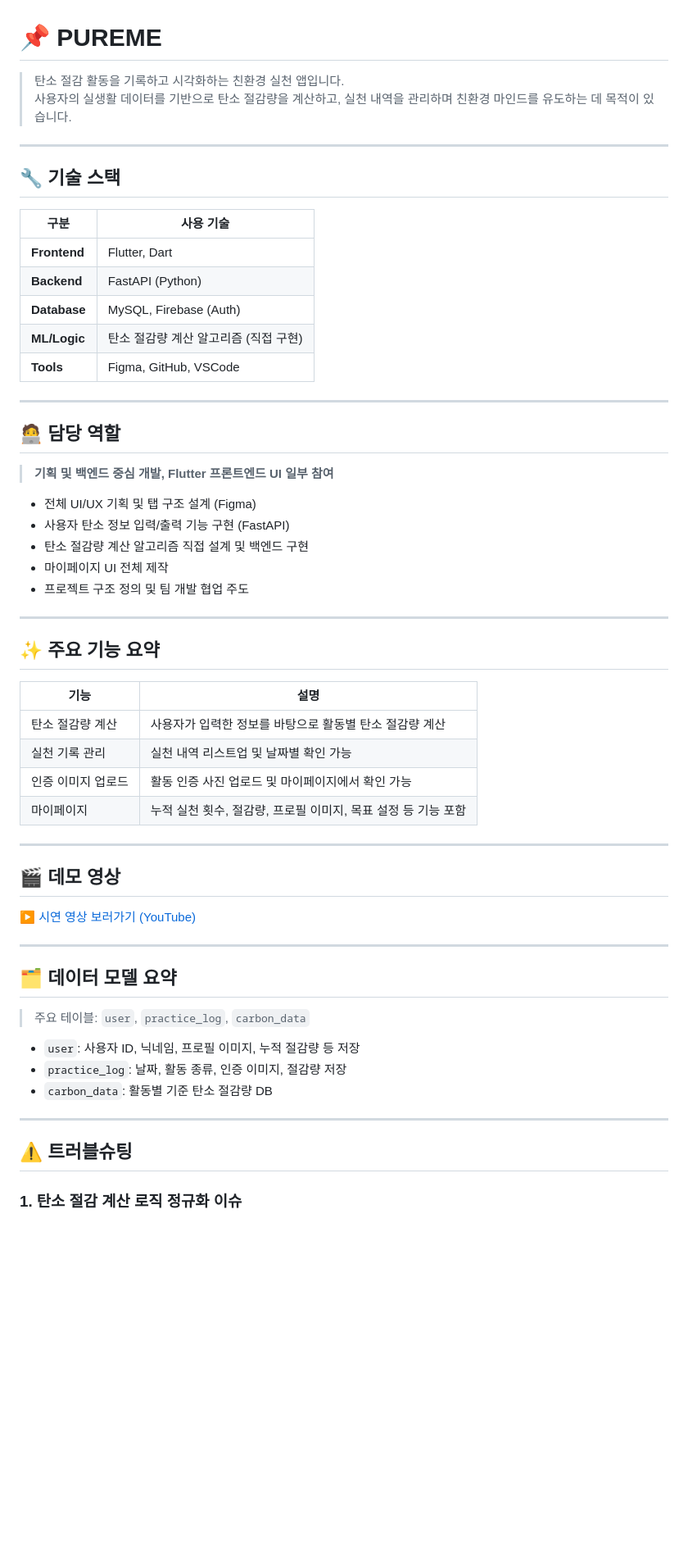
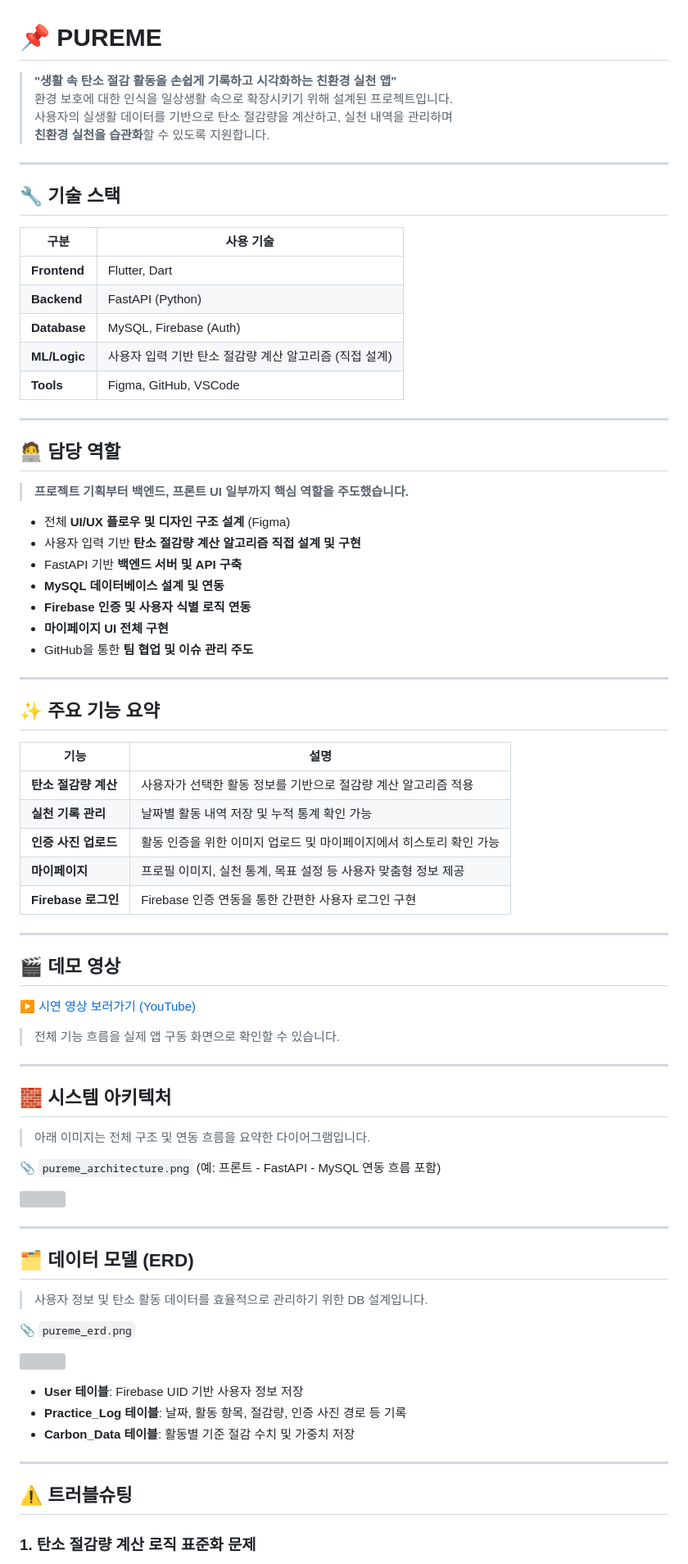
Before and after one commit to donghun-ha/pureme.Carbon_Footprint_App, a Markdown page: README.md, the part around one of its changes. Shown at 82% size. GitHub-like rendering; blank space fills up the shorter version; grey boxes are pictures that could not be loaded.

```diff
--- a/README.md
+++ b/README.md
@@ -1,42 +1,47 @@
 # 📌 PUREME
 
-> 탄소 절감 활동을 기록하고 시각화하는 친환경 실천 앱입니다.
-> 사용자의 실생활 데이터를 기반으로 탄소 절감량을 계산하고, 실천 내역을 관리하며 친환경 마인드를 유도하는 데 목적이 있습니다.
+> **"생활 속 탄소 절감 활동을 손쉽게 기록하고 시각화하는 친환경 실천 앱"**
+> 환경 보호에 대한 인식을 일상생활 속으로 확장시키기 위해 설계된 프로젝트입니다.
+> 사용자의 실생활 데이터를 기반으로 탄소 절감량을 계산하고, 실천 내역을 관리하며
+> **친환경 실천을 습관화**할 수 있도록 지원합니다.
 
 ---
 
 ## 🔧 기술 스택
 
-| 구분           | 사용 기술                                |
-|----------------|------------------------------------------|
-| **Frontend**   | Flutter, Dart                            |
-| **Backend**    | FastAPI (Python)                         |
-| **Database**   | MySQL, Firebase (Auth)                   |
-| **ML/Logic**   | 탄소 절감량 계산 알고리즘 (직접 구현)     |
-| **Tools**      | Figma, GitHub, VSCode                    |
+| 구분           | 사용 기술                                  |
+|----------------|--------------------------------------------|
+| **Frontend**   | Flutter, Dart                              |
+| **Backend**    | FastAPI (Python)                           |
+| **Database**   | MySQL, Firebase (Auth)                     |
+| **ML/Logic**   | 사용자 입력 기반 탄소 절감량 계산 알고리즘 (직접 설계) |
+| **Tools**      | Figma, GitHub, VSCode                      |
 
 ---
 
 ## 🧑‍💻 담당 역할
 
-> **기획 및 백엔드 중심 개발, Flutter 프론트엔드 UI 일부 참여**
+> **프로젝트 기획부터 백엔드, 프론트 UI 일부까지 핵심 역할을 주도했습니다.**
 
-- 전체 UI/UX 기획 및 탭 구조 설계 (Figma)
-- 사용자 탄소 정보 입력/출력 기능 구현 (FastAPI)
-- 탄소 절감량 계산 알고리즘 직접 설계 및 백엔드 구현
-- 마이페이지 UI 전체 제작
-- 프로젝트 구조 정의 및 팀 개발 협업 주도
+- 전체 **UI/UX 플로우 및 디자인 구조 설계** (Figma)
+- 사용자 입력 기반 **탄소 절감량 계산 알고리즘 직접 설계 및 구현**
+- FastAPI 기반 **백엔드 서버 및 API 구축**
+- **MySQL 데이터베이스 설계 및 연동**
+- **Firebase 인증 및 사용자 식별 로직 연동**
+- **마이페이지 UI 전체 구현**
+- GitHub을 통한 **팀 협업 및 이슈 관리 주도**
 
 ---
 
 ## ✨ 주요 기능 요약
 
-| 기능             | 설명                                                    |
-|------------------|---------------------------------------------------------|
-| 탄소 절감량 계산     | 사용자가 입력한 정보를 바탕으로 활동별 탄소 절감량 계산               |
-| 실천 기록 관리      | 실천 내역 리스트업 및 날짜별 확인 가능                            |
-| 인증 이미지 업로드  | 활동 인증 사진 업로드 및 마이페이지에서 확인 가능                  |
-| 마이페이지         | 누적 실천 횟수, 절감량, 프로필 이미지, 목표 설정 등 기능 포함         |
+| 기능               | 설명                                                                 |
+|--------------------|----------------------------------------------------------------------|
+| **탄소 절감량 계산**     | 사용자가 선택한 활동 정보를 기반으로 절감량 계산 알고리즘 적용                      |
+| **실천 기록 관리**      | 날짜별 활동 내역 저장 및 누적 통계 확인 가능                                   |
+| **인증 사진 업로드**    | 활동 인증을 위한 이미지 업로드 및 마이페이지에서 히스토리 확인 가능                |
+| **마이페이지**         | 프로필 이미지, 실천 통계, 목표 설정 등 사용자 맞춤형 정보 제공                    |
+| **Firebase 로그인**    | Firebase 인증 연동을 통한 간편한 사용자 로그인 구현                             |
 
 ---
 
@@ -44,19 +49,35 @@
 
 ▶️ [시연 영상 보러가기 (YouTube)](https://youtu.be/영상링크예시)
 
+> 전체 기능 흐름을 실제 앱 구동 화면으로 확인할 수 있습니다.
+
 ---
 
-## 🗂 데이터 모델 요약
+## 🧱 시스템 아키텍처
 
-> 주요 테이블: `user`, `practice_log`, `carbon_data`
+> 아래 이미지는 전체 구조 및 연동 흐름을 요약한 다이어그램입니다.
 
-- `user`: 사용자 ID, 닉네임, 프로필 이미지, 누적 절감량 등 저장
-- `practice_log`: 날짜, 활동 종류, 인증 이미지, 절감량 저장
-- `carbon_data`: 활동별 기준 탄소 절감량 DB
+📎 `pureme_architecture.png` (예: 프론트 - FastAPI - MySQL 연동 흐름 포함)
+
+![](./assets/pureme_architecture.png)
+
+---
+
+## 🗂 데이터 모델 (ERD)
+
+> 사용자 정보 및 탄소 활동 데이터를 효율적으로 관리하기 위한 DB 설계입니다.
+
+📎 `pureme_erd.png`
+
+![](./assets/pureme_erd.png)
+
+- **User 테이블**: Firebase UID 기반 사용자 정보 저장
+- **Practice_Log 테이블**: 날짜, 활동 항목, 절감량, 인증 사진 경로 등 기록
+- **Carbon_Data 테이블**: 활동별 기준 절감 수치 및 가중치 저장
 
 ---
 
 ## ⚠️ 트러블슈팅
 
-### 1. 탄소 절감 계산 로직 정규화 이슈
+### 1. 탄소 절감량 계산 로직 표준화 문제
 
```
Also changed, not shown: other parts of README.md (+19 -9 lines).
